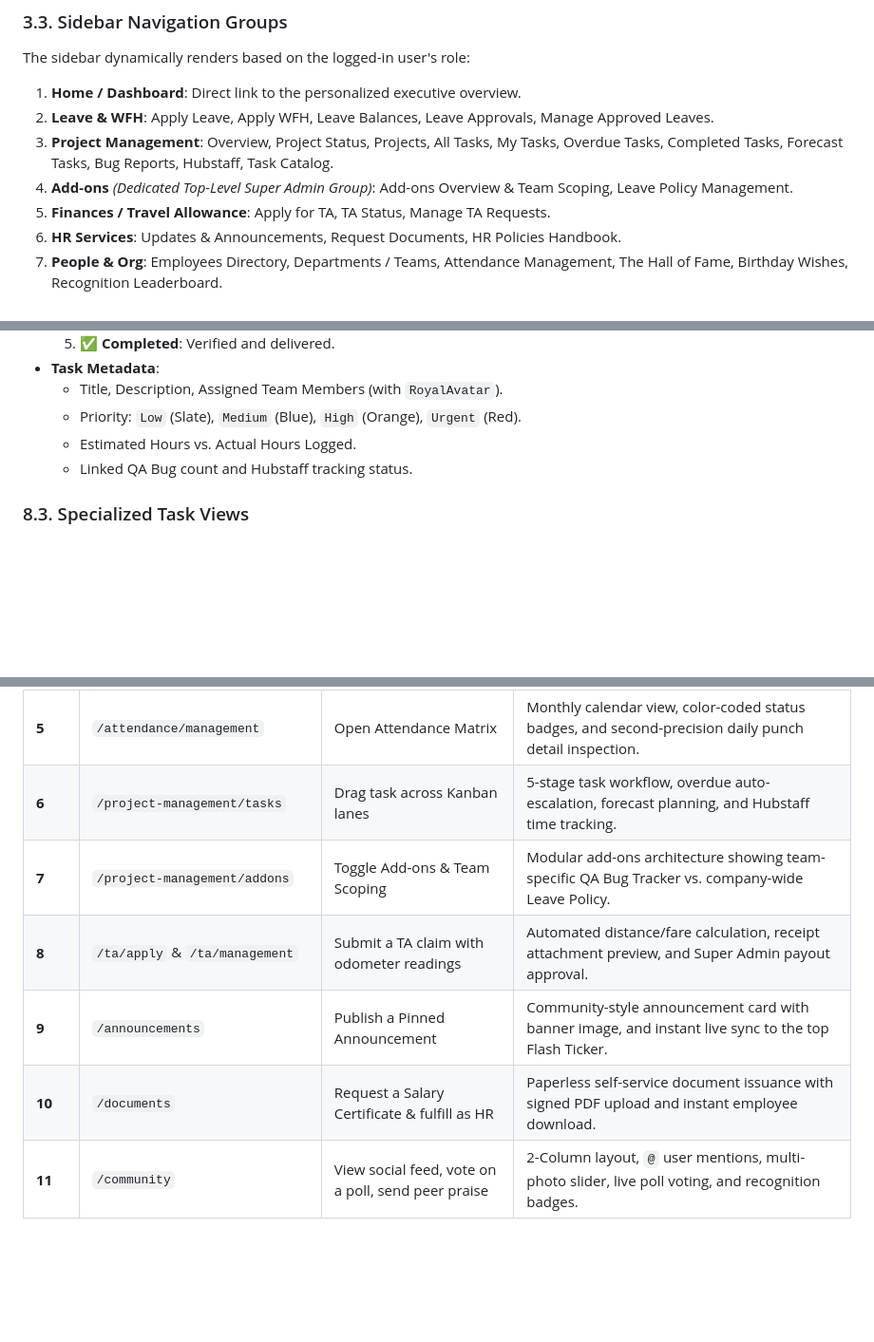
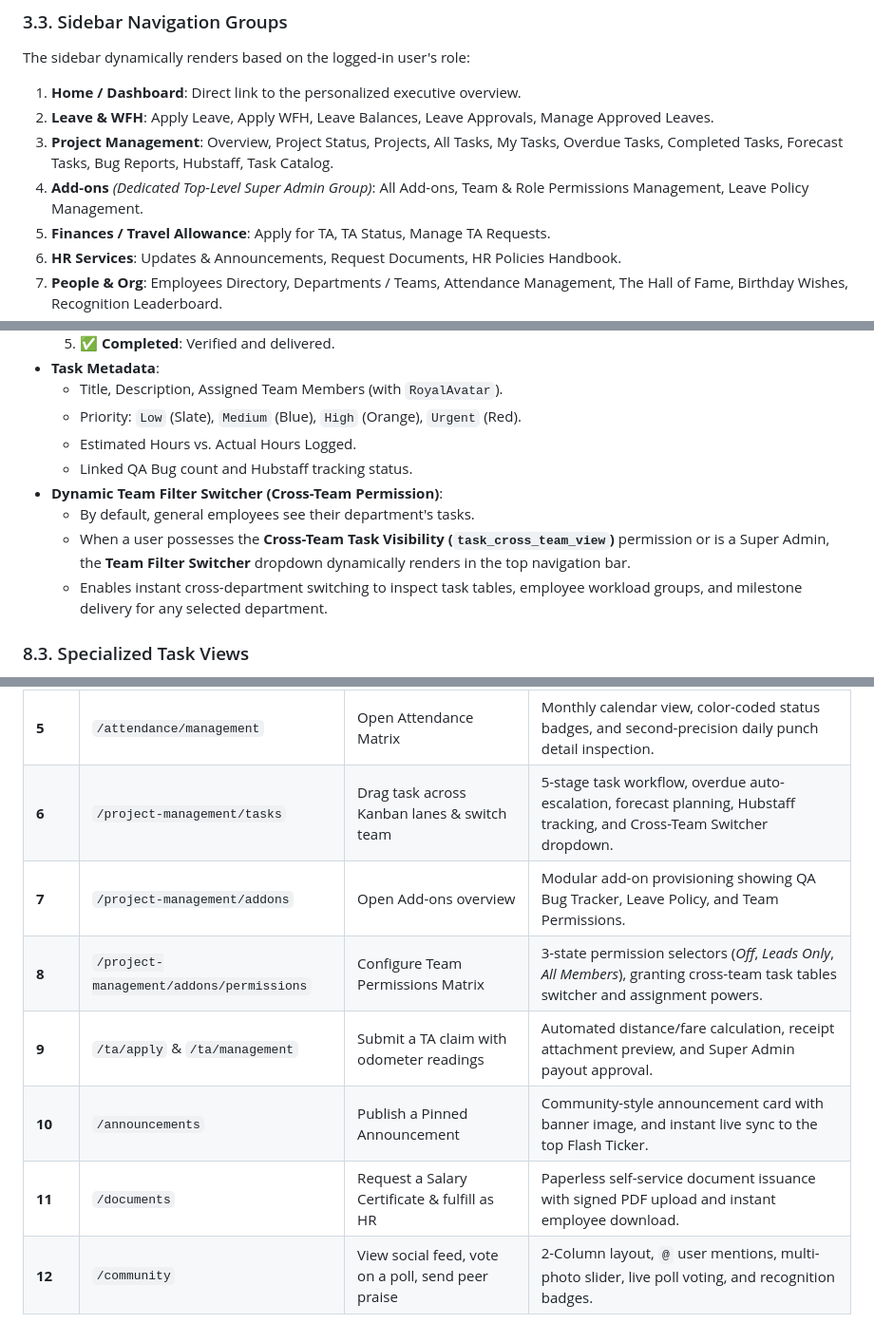
Before and after one commit to career-maker/Inter-Smart-Portal, a Markdown page: INTER_SMART_PORTAL_SYSTEM_DOCUMENTATION.md, 3 parts joined by grey strips. Shown at 95% size. Drawn GitHub-style; blank space fills up the shorter version.

Commit message:
docs: enrich system specification with team permissions module, cross-team switcher, and updated demo flow

```diff
--- a/INTER_SMART_PORTAL_SYSTEM_DOCUMENTATION.md
+++ b/INTER_SMART_PORTAL_SYSTEM_DOCUMENTATION.md
@@ -115,7 +116,7 @@ The sidebar dynamically renders based on the logged-in user's role:
 1. **Home / Dashboard**: Direct link to the personalized executive overview.
 2. **Leave & WFH**: Apply Leave, Apply WFH, Leave Balances, Leave Approvals, Manage Approved Leaves.
 3. **Project Management**: Overview, Project Status, Projects, All Tasks, My Tasks, Overdue Tasks, Completed Tasks, Forecast Tasks, Bug Reports, Hubstaff, Task Catalog.
-4. **Add-ons** *(Dedicated Top-Level Super Admin Group)*: Add-ons Overview & Team Scoping, Leave Policy Management.
+4. **Add-ons** *(Dedicated Top-Level Super Admin Group)*: All Add-ons, Team & Role Permissions Management, Leave Policy Management.
 5. **Finances / Travel Allowance**: Apply for TA, TA Status, Manage TA Requests.
 6. **HR Services**: Updates & Announcements, Request Documents, HR Policies Handbook.
 7. **People & Org**: Employees Directory, Departments / Teams, Attendance Management, The Hall of Fame, Birthday Wishes, Recognition Leaderboard.
@@ -293,6 +294,10 @@ Located at **Main Menu → Add-ons → Leave Policy Management** (`/project-mana
   - Priority: `Low` (Slate), `Medium` (Blue), `High` (Orange), `Urgent` (Red).
   - Estimated Hours vs. Actual Hours Logged.
   - Linked QA Bug count and Hubstaff tracking status.
+- **Dynamic Team Filter Switcher (Cross-Team Permission)**:
+  - By default, general employees see their department's tasks.
+  - When a user possesses the **Cross-Team Task Visibility (`task_cross_team_view`)** permission or is a Super Admin, the **Team Filter Switcher** dropdown dynamically renders in the top navigation bar.
+  - Enables instant cross-department switching to inspect task tables, employee workload groups, and milestone delivery for any selected department.
 
 ### 8.3. Specialized Task Views
 - **My Tasks (`/project-management/tasks/my`)**: Filtered view showing only tasks assigned to the logged-in user.
@@ -543,9 +550,10 @@ erDiagram
 | **3** | `/leave-balances` | Filter employees by *In Probation*, *Custom Quota* | Employee-wise allocation table, 2-Year CL Carry Forward tracking, and 1-click Manual Balance Adjustment modal. |
 | **4** | `/project-management/addons/leave-policy` | Open Leave Policy Settings | Configurable 26th payroll cycle start day, 6-month probation next-day eligibility, auto CL/SL accrual, and Audit Ledger. |
 | **5** | `/attendance/management` | Open Attendance Matrix | Monthly calendar view, color-coded status badges, and second-precision daily punch detail inspection. |
-| **6** | `/project-management/tasks` | Drag task across Kanban lanes | 5-stage task workflow, overdue auto-escalation, forecast planning, and Hubstaff time tracking. |
-| **7** | `/project-management/addons` | Toggle Add-ons & Team Scoping | Modular add-ons architecture showing team-specific QA Bug Tracker vs. company-wide Leave Policy. |
-| **8** | `/ta/apply` & `/ta/management` | Submit a TA claim with odometer readings | Automated distance/fare calculation, receipt attachment preview, and Super Admin payout approval. |
-| **9** | `/announcements` | Publish a Pinned Announcement | Community-style announcement card with banner image, and instant live sync to the top Flash Ticker. |
-| **10**| `/documents` | Request a Salary Certificate & fulfill as HR | Paperless self-service document issuance with signed PDF upload and instant employee download. |
-| **11**| `/community` | View social feed, vote on a poll, send peer praise | 2-Column layout, `@` user mentions, multi-photo slider, live poll voting, and recognition badges. |
+| **6** | `/project-management/tasks` | Drag task across Kanban lanes & switch team | 5-stage task workflow, overdue auto-escalation, forecast planning, Hubstaff tracking, and Cross-Team Switcher dropdown. |
+| **7** | `/project-management/addons` | Open Add-ons overview | Modular add-on provisioning showing QA Bug Tracker, Leave Policy, and Team Permissions. |
+| **8** | `/project-management/addons/permissions` | Configure Team Permissions Matrix | 3-state permission selectors (*Off*, *Leads Only*, *All Members*), granting cross-team task tables switcher and assignment powers. |
+| **9** | `/ta/apply` & `/ta/management` | Submit a TA claim with odometer readings | Automated distance/fare calculation, receipt attachment preview, and Super Admin payout approval. |
+| **10**| `/announcements` | Publish a Pinned Announcement | Community-style announcement card with banner image, and instant live sync to the top Flash Ticker. |
+| **11**| `/documents` | Request a Salary Certificate & fulfill as HR | Paperless self-service document issuance with signed PDF upload and instant employee download. |
+| **12**| `/community` | View social feed, vote on a poll, send peer praise | 2-Column layout, `@` user mentions, multi-photo slider, live poll voting, and recognition badges. |
```
Also changed, not shown: other parts of INTER_SMART_PORTAL_SYSTEM_DOCUMENTATION.md (+3 -0 lines).
